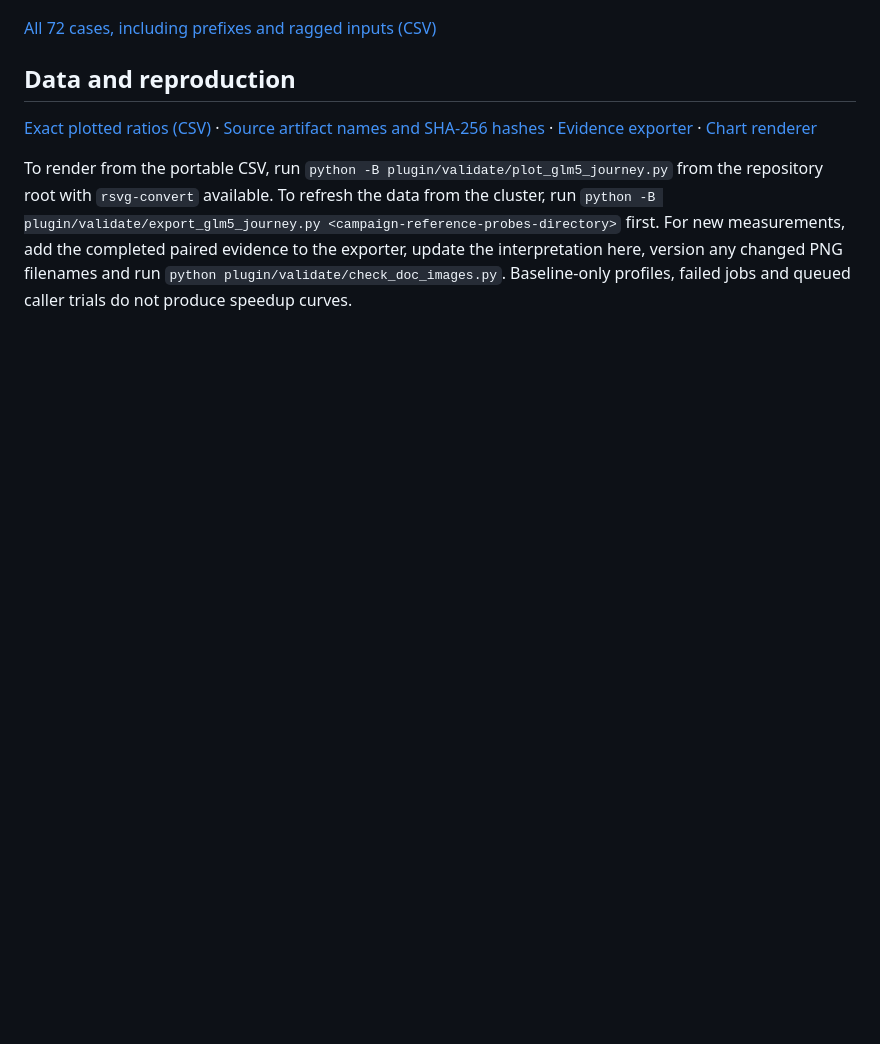
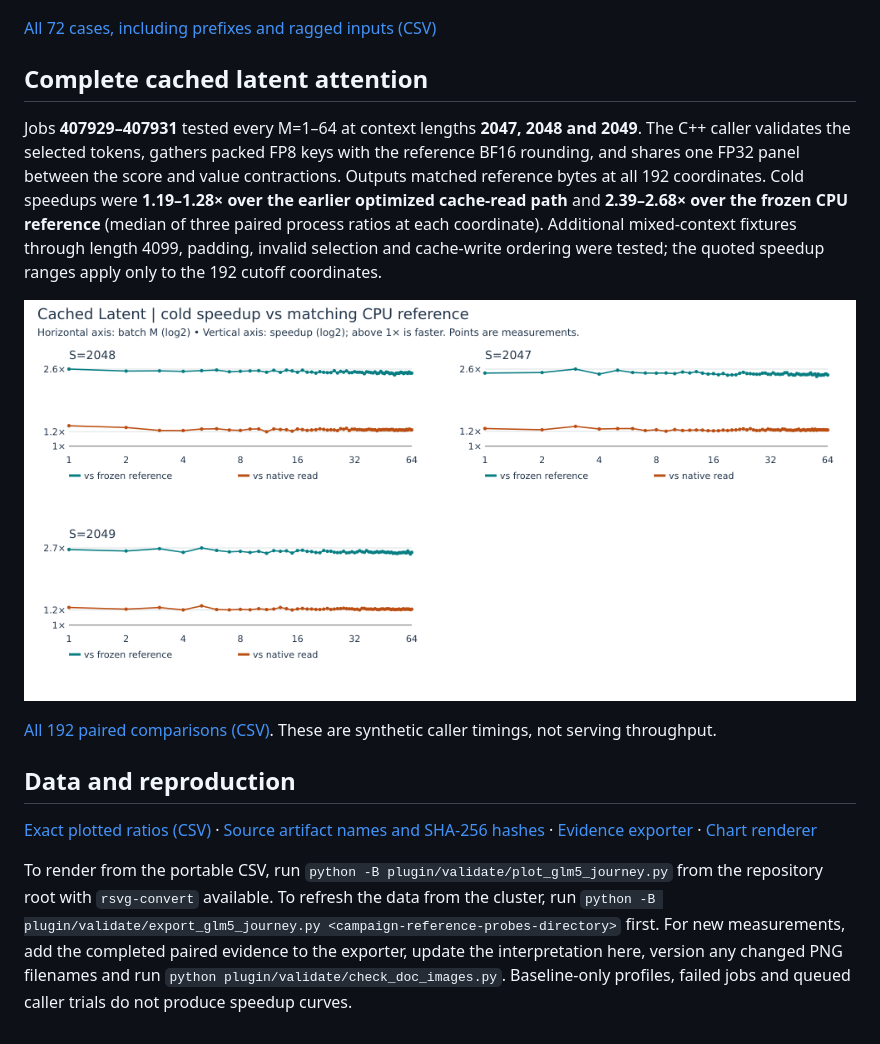
Before and after one commit to bharat-kaul/sglang-cpu-opt, a Markdown page: docs/glm5-kernel-performance-journey.md, the part around the change. Drawn GitHub-style; pictures changed too: docs/plots/glm5/cached_latent_cold_v1.png (added); blank space fills up the shorter version.

Commit message:
Measure complete cached latent attention around the selection cutoff
Co-authored-by: Copilot <223556219+Copilot@users.noreply.github.com>

```diff
--- a/docs/glm5-kernel-performance-journey.md
+++ b/docs/glm5-kernel-performance-journey.md
@@ -182,6 +182,14 @@ The comparison below is against the **previous selective implementation** (40754
 
 [All 72 cases, including prefixes and ragged inputs (CSV)](plots/glm5/kda_extend_native.csv)
 
+## Complete cached latent attention
+
+Jobs **407929–407931** tested every M=1–64 at context lengths **2047, 2048 and 2049**. The C++ caller validates the selected tokens, gathers packed FP8 keys with the reference BF16 rounding, and shares one FP32 panel between the score and value contractions. Outputs matched reference bytes at all 192 coordinates. Cold speedups were **1.19–1.28× over the earlier optimized cache-read path** and **2.39–2.68× over the frozen CPU reference** (median of three paired process ratios at each coordinate). Additional mixed-context fixtures through length 4099, padding, invalid selection and cache-write ordering were tested; the quoted speedup ranges apply only to the 192 cutoff coordinates.
+
+![Cached attention speedups over both earlier callers around the selection cutoff](plots/glm5/cached_latent_cold_v1.png)
+
+[All 192 paired comparisons (CSV)](plots/glm5/cached_latent.csv). These are synthetic caller timings, not serving throughput.
+
 ## Data and reproduction
 
 [Exact plotted ratios (CSV)](plots/glm5/measurements.csv) · [Source artifact names and SHA-256 hashes](plots/glm5/sources.json) · [Evidence exporter](../plugin/validate/export_glm5_journey.py) · [Chart renderer](../plugin/validate/plot_glm5_journey.py)
```
Also changed, not shown: 2 other files.
